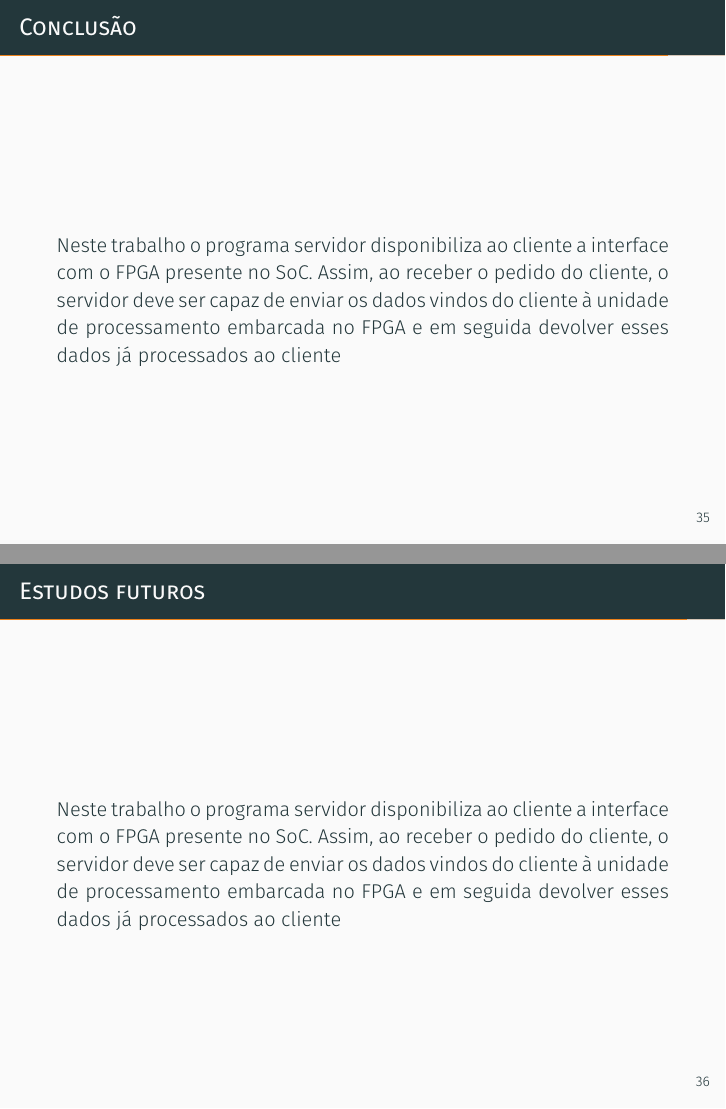
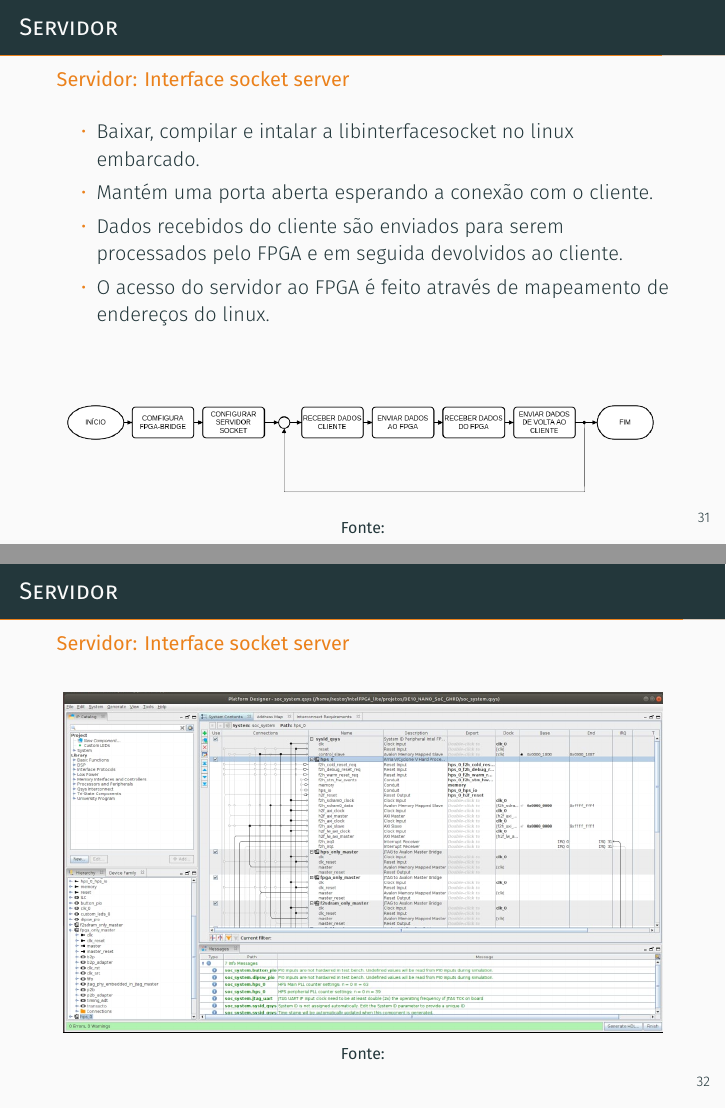
Before and after one commit to NestorDP/dissertacao_defesa, LaTeX slides (demo.tex): pages 40 and 41 of 43 before the commit and pages 35 and 36 of 39 after it, joined at a grey line. Compiled offline with XeLaTeX; a missing font is replaced by an installed copy or a similar font.

Commit message:
server slides

```diff
--- a/demo.tex
+++ b/demo.tex
@@ -616,0 +634 @@
+				{\footnotesize \textbf{Fonte:}}
@@ -622,2 +647 @@
 		\begin{justify}
-			Neste trabalho o programa servidor disponibiliza ao cliente a interface com o FPGA presente no SoC. Assim, ao receber o pedido do cliente, o servidor deve ser capaz de enviar os dados vindos do cliente à unidade de processamento embarcada no FPGA e em seguida devolver esses dados já processados ao cliente
@@ -625,3 +664,21 @@
+\begin{frame}{Servidor}
+    \begin{alertblock}{Servidor: Interface socket server}
+		\vspace{0.3cm}
+		\begin{itemize}
+			\item Baixar, compilar e intalar a libinterfacesocket no linux embarcado.
+			\item Mantém uma porta aberta esperando a conexão com o cliente.
+			\item Dados recebidos do cliente são enviados para serem processados pelo FPGA e em seguida devolvidos ao cliente.
+			\item O acesso do servidor ao FPGA é feito através de mapeamento de endereços do
+			linux.
+		\end{itemize}
+		\begin{figure}[h]
+			%\caption{ROS Master}
+			\begin{center}
+				\includegraphics[scale=0.28]{imagens/fluxogramaServidor.png}\\
+				{\footnotesize \textbf{Fonte:}}
+			\end{center}
+			\label{fig:servidor}
+		\end{figure}
 	\end{alertblock}
 \end{frame}
 
@@ -631,9 +687,14 @@
 \begin{frame}{Servidor}
-	\begin{alertblock}{}
+    \begin{alertblock}{Servidor: Interface socket server}
 		\vspace{0.2cm}
-	    \begin{justify}
-			Neste trabalho o programa servidor disponibiliza ao cliente a interface com o FPGA presente no SoC. Assim, ao receber o pedido do cliente, o servidor deve ser capaz de enviar os dados vindos do cliente à unidade de processamento embarcada no FPGA e em seguida devolver esses dados já processados ao cliente
-	    \end{justify}
+		\begin{figure}[h]
+			%\caption{ROS Master}
+			\begin{center}
+				\includegraphics[scale=0.24]{imagens/Platiform.png}\\
+				{\footnotesize \textbf{Fonte:}}
+			\end{center}
+			\label{fig:platform}
+		\end{figure}
 	\end{alertblock}
 \end{frame}
 
@@ -647 +702,0 @@
-			Neste trabalho o programa servidor disponibiliza ao cliente a interface com o FPGA presente no SoC. Assim, ao receber o pedido do cliente, o servidor deve ser capaz de enviar os dados vindos do cliente à unidade de processamento embarcada no FPGA e em seguida devolver esses dados já processados ao cliente
@@ -659 +702,0 @@
-			Neste trabalho o programa servidor disponibiliza ao cliente a interface com o FPGA presente no SoC. Assim, ao receber o pedido do cliente, o servidor deve ser capaz de enviar os dados vindos do cliente à unidade de processamento embarcada no FPGA e em seguida devolver esses dados já processados ao cliente
@@ -671 +702,0 @@
-			Neste trabalho o programa servidor disponibiliza ao cliente a interface com o FPGA presente no SoC. Assim, ao receber o pedido do cliente, o servidor deve ser capaz de enviar os dados vindos do cliente à unidade de processamento embarcada no FPGA e em seguida devolver esses dados já processados ao cliente
@@ -690 +721,0 @@
-			Neste trabalho o programa servidor disponibiliza ao cliente a interface com o FPGA presente no SoC. Assim, ao receber o pedido do cliente, o servidor deve ser capaz de enviar os dados vindos do cliente à unidade de processamento embarcada no FPGA e em seguida devolver esses dados já processados ao cliente
@@ -694,27 +731,27 @@
 
 % Slide CONCLUSÃO
 %-----------------------------------------------------------------
-\metroset{titleformat frame=smallcaps}
-\begin{frame}{Conclusão}
-	\begin{alertblock}{}
-		\vspace{0.2cm}
-	    \begin{justify}
-			Neste trabalho o programa servidor disponibiliza ao cliente a interface com o FPGA presente no SoC. Assim, ao receber o pedido do cliente, o servidor deve ser capaz de enviar os dados vindos do cliente à unidade de processamento embarcada no FPGA e em seguida devolver esses dados já processados ao cliente
-	    \end{justify}
-	\end{alertblock}
-\end{frame}
+% \metroset{titleformat frame=smallcaps}
+% \begin{frame}{Conclusão}
+% 	\begin{alertblock}{}
+% 		\vspace{0.2cm}
+% 	    \begin{justify}
+% 			Neste trabalho o programa servidor disponibiliza ao cliente a interface com o FPGA presente no SoC. Assim, ao receber o pedido do cliente, o servidor deve ser capaz de enviar os dados vindos do cliente à unidade de processamento embarcada no FPGA e em seguida devolver esses dados já processados ao cliente
+% 	    \end{justify}
+% 	\end{alertblock}
+% \end{frame}
 
 % Slide TRABALHOS FUTUROS
 %-----------------------------------------------------------------
-\metroset{titleformat frame=smallcaps}
-\begin{frame}{Estudos futuros}
-	\begin{alertblock}{}
-		\vspace{0.2cm}
-	    \begin{justify}
-			Neste trabalho o programa servidor disponibiliza ao cliente a interface com o FPGA presente no SoC. Assim, ao receber o pedido do cliente, o servidor deve ser capaz de enviar os dados vindos do cliente à unidade de processamento embarcada no FPGA e em seguida devolver esses dados já processados ao cliente
-	    \end{justify}
-	\end{alertblock}
-\end{frame}
+% \metroset{titleformat frame=smallcaps}
+% \begin{frame}{Estudos futuros}
+% 	\begin{alertblock}{}
+% 		\vspace{0.2cm}
+% 	    \begin{justify}
+% 			Neste trabalho o programa servidor disponibiliza ao cliente a interface com o FPGA presente no SoC. Assim, ao receber o pedido do cliente, o servidor deve ser capaz de enviar os dados vindos do cliente à unidade de processamento embarcada no FPGA e em seguida devolver esses dados já processados ao cliente
+% 	    \end{justify}
+% 	\end{alertblock}
+% \end{frame}
 
 
 
```
Also changed, not shown: demo.pdf, imagens/embeddedLinux.png, imagens/fluxogramaServidor.png, imagens/rospackage.png, demo.tex (114 more changed lines). Lines whose indentation alone changed are shown as unchanged.
